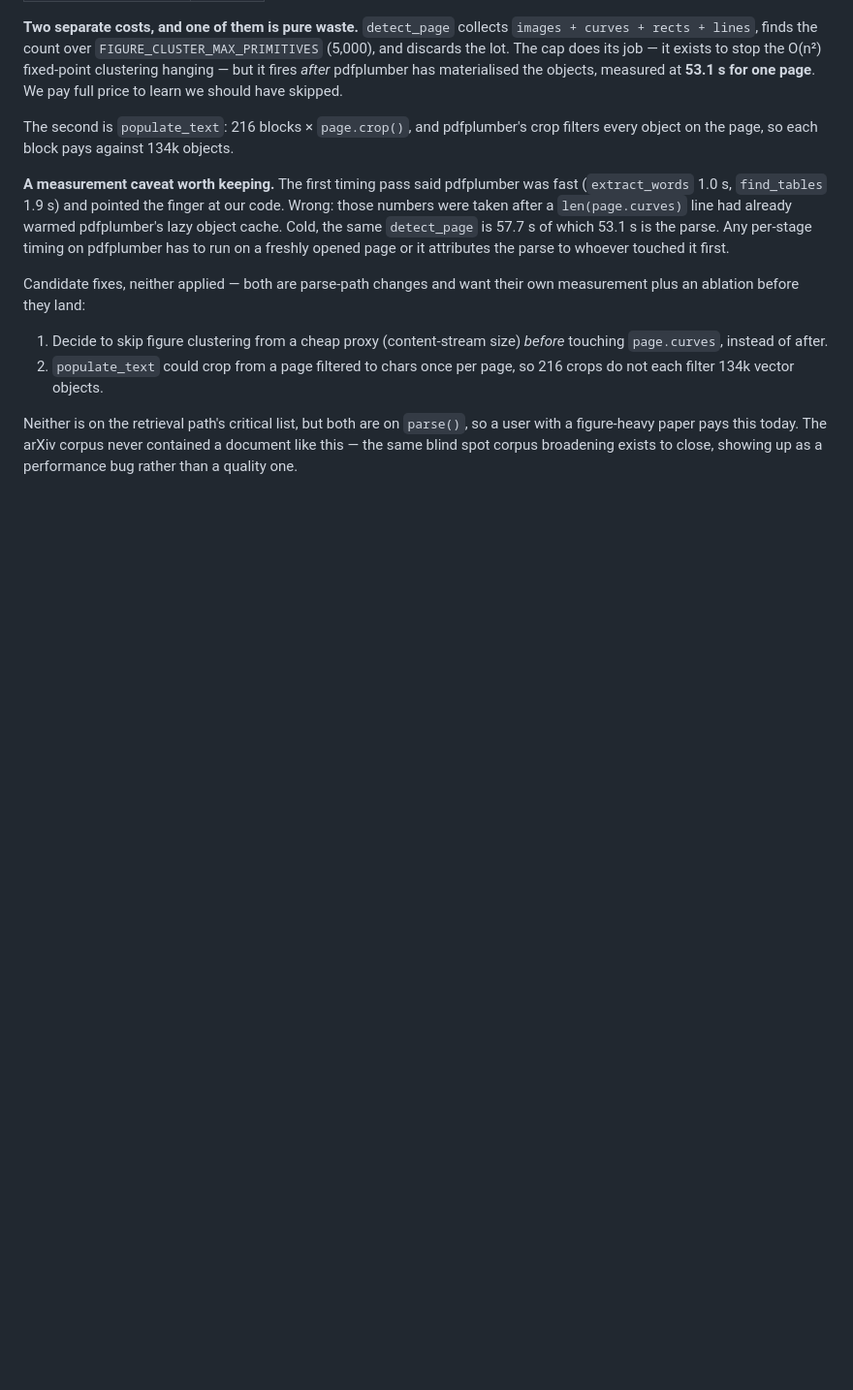
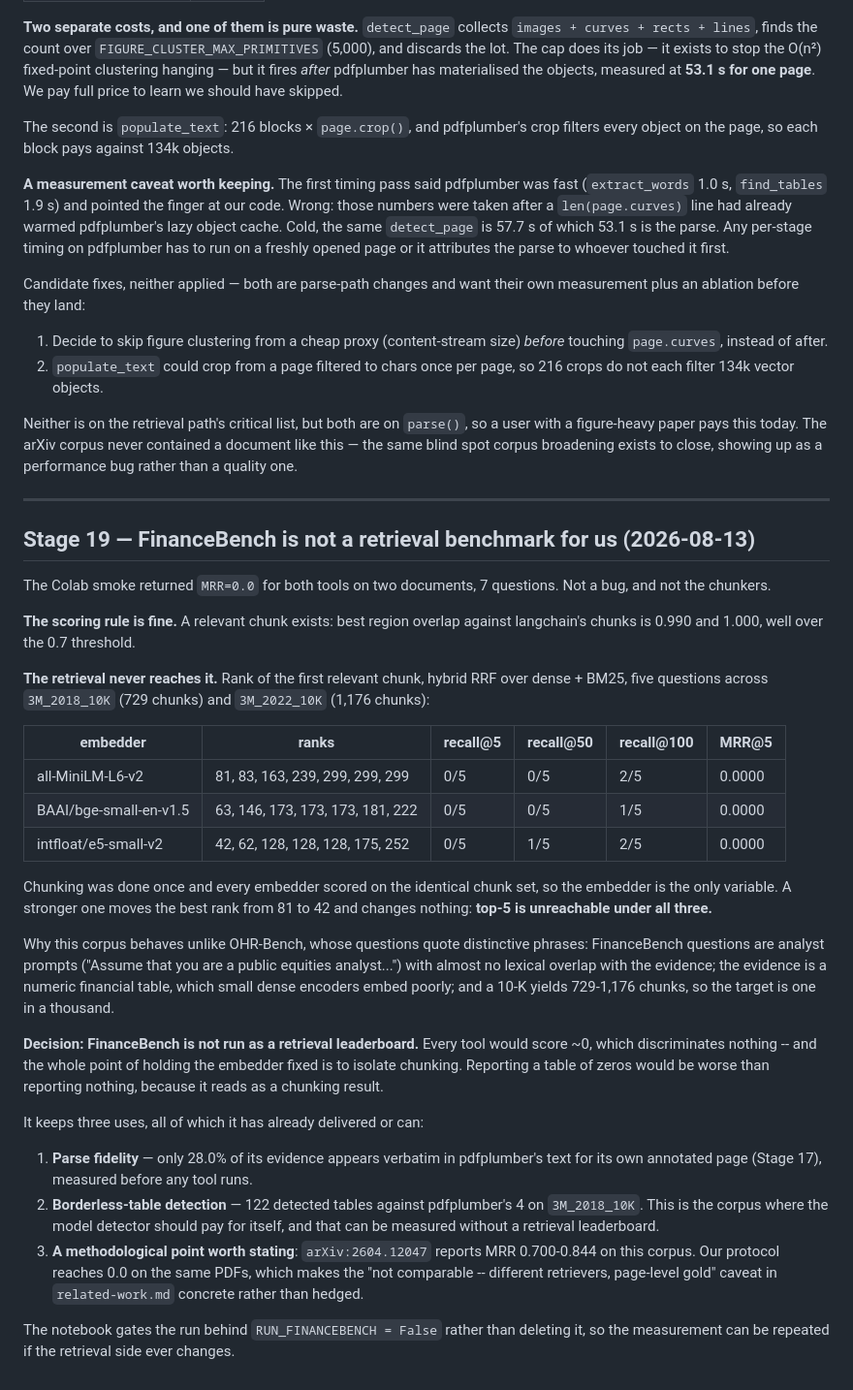
Before and after one commit to CandyButcher27/DocStruct, a Markdown page: notes.md, the part around the change. Shown at 97% size. GitHub-like rendering; blank space fills up the shorter version.

Commit message:
docs: FinanceBench is unreachable at top-5 for any embedder

```diff
--- a/notes.md
+++ b/notes.md
@@ -1233,3 +1233,53 @@ Neither is on the retrieval path's critical list, but both are on `parse()`, so
 user with a figure-heavy paper pays this today. The arXiv corpus never contained a
 document like this — the same blind spot corpus broadening exists to close, showing
 up as a performance bug rather than a quality one.
+
+---
+
+## Stage 19 — FinanceBench is not a retrieval benchmark for us (2026-08-13)
+
+The Colab smoke returned `MRR=0.0` for both tools on two documents, 7 questions.
+Not a bug, and not the chunkers.
+
+**The scoring rule is fine.** A relevant chunk exists: best region overlap against
+langchain's chunks is 0.990 and 1.000, well over the 0.7 threshold.
+
+**The retrieval never reaches it.** Rank of the first relevant chunk, hybrid RRF
+over dense + BM25, five questions across `3M_2018_10K` (729 chunks) and
+`3M_2022_10K` (1,176 chunks):
+
+| embedder | ranks | recall@5 | recall@50 | recall@100 | MRR@5 |
+|---|---|---|---|---|---|
+| all-MiniLM-L6-v2 | 81, 83, 163, 239, 299, 299, 299 | 0/5 | 0/5 | 2/5 | 0.0000 |
+| BAAI/bge-small-en-v1.5 | 63, 146, 173, 173, 173, 181, 222 | 0/5 | 0/5 | 1/5 | 0.0000 |
+| intfloat/e5-small-v2 | 42, 62, 128, 128, 128, 175, 252 | 0/5 | 1/5 | 2/5 | 0.0000 |
+
+Chunking was done once and every embedder scored on the identical chunk set, so
+the embedder is the only variable. A stronger one moves the best rank from 81 to
+42 and changes nothing: **top-5 is unreachable under all three.**
+
+Why this corpus behaves unlike OHR-Bench, whose questions quote distinctive
+phrases: FinanceBench questions are analyst prompts ("Assume that you are a public
+equities analyst...") with almost no lexical overlap with the evidence; the
+evidence is a numeric financial table, which small dense encoders embed poorly;
+and a 10-K yields 729-1,176 chunks, so the target is one in a thousand.
+
+**Decision: FinanceBench is not run as a retrieval leaderboard.** Every tool would
+score ~0, which discriminates nothing -- and the whole point of holding the
+embedder fixed is to isolate chunking. Reporting a table of zeros would be worse
+than reporting nothing, because it reads as a chunking result.
+
+It keeps three uses, all of which it has already delivered or can:
+
+1. **Parse fidelity** — only 28.0% of its evidence appears verbatim in pdfplumber's
+   text for its own annotated page (Stage 17), measured before any tool runs.
+2. **Borderless-table detection** — 122 detected tables against pdfplumber's 4 on
+   `3M_2018_10K`. This is the corpus where the model detector should pay for itself,
+   and that can be measured without a retrieval leaderboard.
+3. **A methodological point worth stating**: `arXiv:2604.12047` reports MRR
+   0.700-0.844 on this corpus. Our protocol reaches 0.0 on the same PDFs, which
+   makes the "not comparable -- different retrievers, page-level gold" caveat in
+   `related-work.md` concrete rather than hedged.
+
+The notebook gates the run behind `RUN_FINANCEBENCH = False` rather than deleting
+it, so the measurement can be repeated if the retrieval side ever changes.
```
